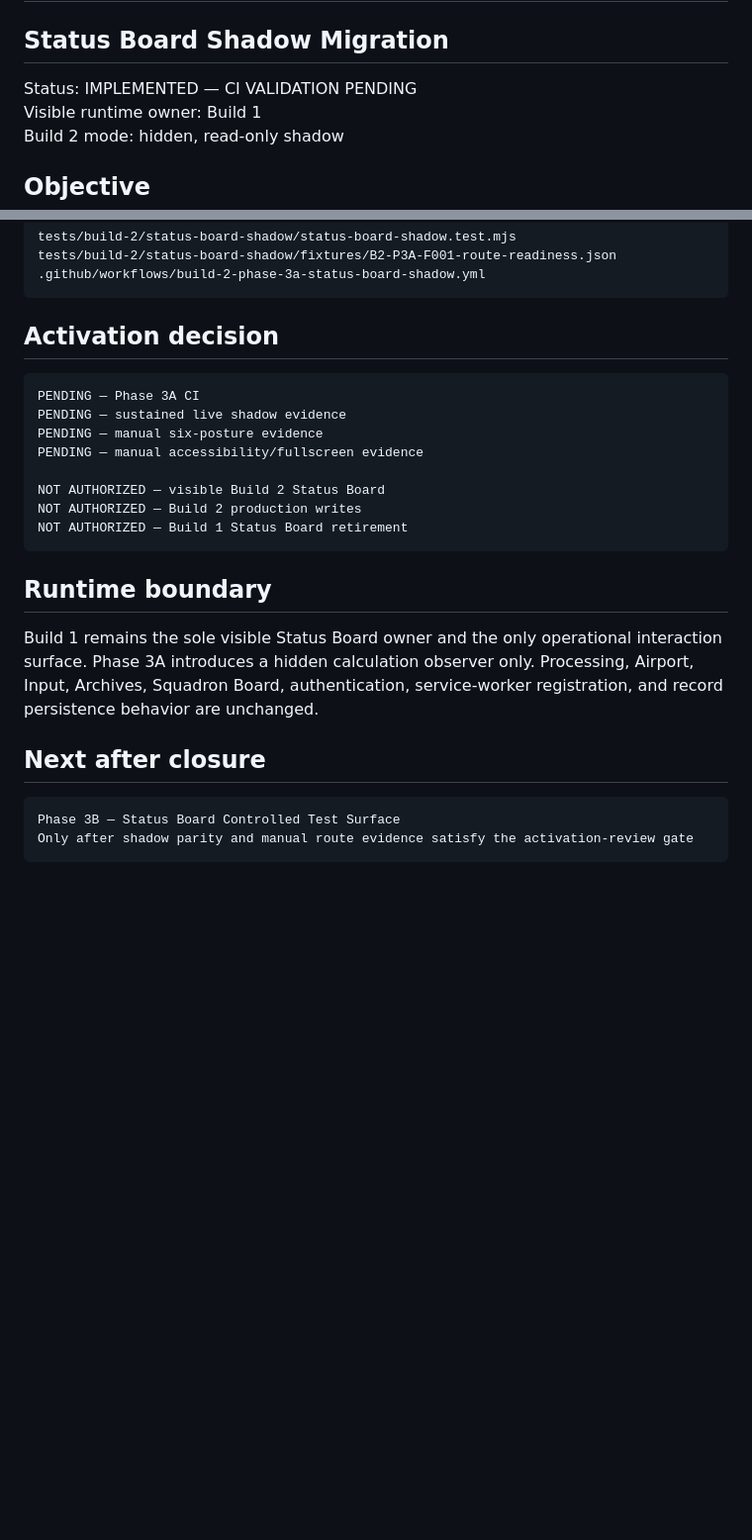
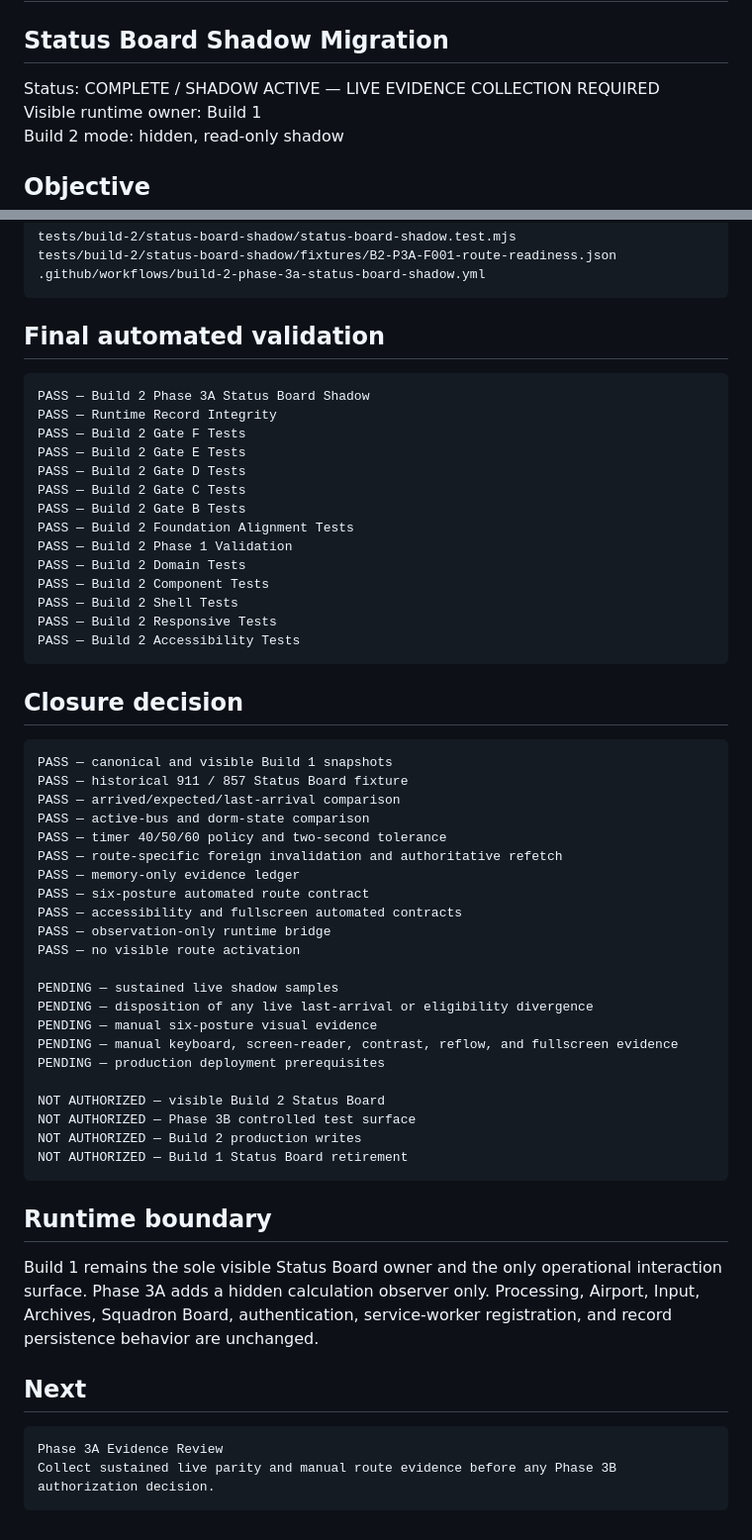
Before and after one commit to austen-debug/prc-sr, a Markdown page: docs/build-2/PHASE_3A_EXECUTION_REPORT.md, 2 parts joined by grey strips. Shown at 99% size. Drawn GitHub-style; blank space fills up the shorter version.

Commit message:
Close Phase 3A automated shadow implementation

````diff
--- a/docs/build-2/PHASE_3A_EXECUTION_REPORT.md
+++ b/docs/build-2/PHASE_3A_EXECUTION_REPORT.md
@@ -2,7 +2,7 @@
 
 ## Status Board Shadow Migration
 
-Status: IMPLEMENTED — CI VALIDATION PENDING
+Status: COMPLETE / SHADOW ACTIVE — LIVE EVIDENCE COLLECTION REQUIRED
 Visible runtime owner: Build 1
 Build 2 mode: hidden, read-only shadow
 
@@ -76,26 +92,59 @@ tests/build-2/status-board-shadow/fixtures/B2-P3A-F001-route-readiness.json
 .github/workflows/build-2-phase-3a-status-board-shadow.yml
 ```
 
-## Activation decision
+## Final automated validation
 
 ```text
-PENDING — Phase 3A CI
-PENDING — sustained live shadow evidence
-PENDING — manual six-posture evidence
-PENDING — manual accessibility/fullscreen evidence
+PASS — Build 2 Phase 3A Status Board Shadow
+PASS — Runtime Record Integrity
+PASS — Build 2 Gate F Tests
+PASS — Build 2 Gate E Tests
+PASS — Build 2 Gate D Tests
+PASS — Build 2 Gate C Tests
+PASS — Build 2 Gate B Tests
+PASS — Build 2 Foundation Alignment Tests
+PASS — Build 2 Phase 1 Validation
+PASS — Build 2 Domain Tests
+PASS — Build 2 Component Tests
+PASS — Build 2 Shell Tests
+PASS — Build 2 Responsive Tests
+PASS — Build 2 Accessibility Tests
+```
+
+## Closure decision
+
+```text
+PASS — canonical and visible Build 1 snapshots
+PASS — historical 911 / 857 Status Board fixture
+PASS — arrived/expected/last-arrival comparison
+PASS — active-bus and dorm-state comparison
+PASS — timer 40/50/60 policy and two-second tolerance
+PASS — route-specific foreign invalidation and authoritative refetch
+PASS — memory-only evidence ledger
+PASS — six-posture automated route contract
+PASS — accessibility and fullscreen automated contracts
+PASS — observation-only runtime bridge
+PASS — no visible route activation
+
+PENDING — sustained live shadow samples
+PENDING — disposition of any live last-arrival or eligibility divergence
+PENDING — manual six-posture visual evidence
+PENDING — manual keyboard, screen-reader, contrast, reflow, and fullscreen evidence
+PENDING — production deployment prerequisites
 
 NOT AUTHORIZED — visible Build 2 Status Board
+NOT AUTHORIZED — Phase 3B controlled test surface
 NOT AUTHORIZED — Build 2 production writes
 NOT AUTHORIZED — Build 1 Status Board retirement
 ```
 
 ## Runtime boundary
 
-Build 1 remains the sole visible Status Board owner and the only operational interaction surface. Phase 3A introduces a hidden calculation observer only. Processing, Airport, Input, Archives, Squadron Board, authentication, service-worker registration, and record persistence behavior are unchanged.
+Build 1 remains the sole visible Status Board owner and the only operational interaction surface. Phase 3A adds a hidden calculation observer only. Processing, Airport, Input, Archives, Squadron Board, authentication, service-worker registration, and record persistence behavior are unchanged.
 
-## Next after closure
+## Next
 
 ```text
-Phase 3B — Status Board Controlled Test Surface
-Only after shadow parity and manual route evidence satisfy the activation-review gate
+Phase 3A Evidence Review
+Collect sustained live parity and manual route evidence before any Phase 3B authorization decision.
 ```
````
Also changed, not shown: other parts of docs/build-2/PHASE_3A_EXECUTION_REPORT.md (+18 -2 lines).
